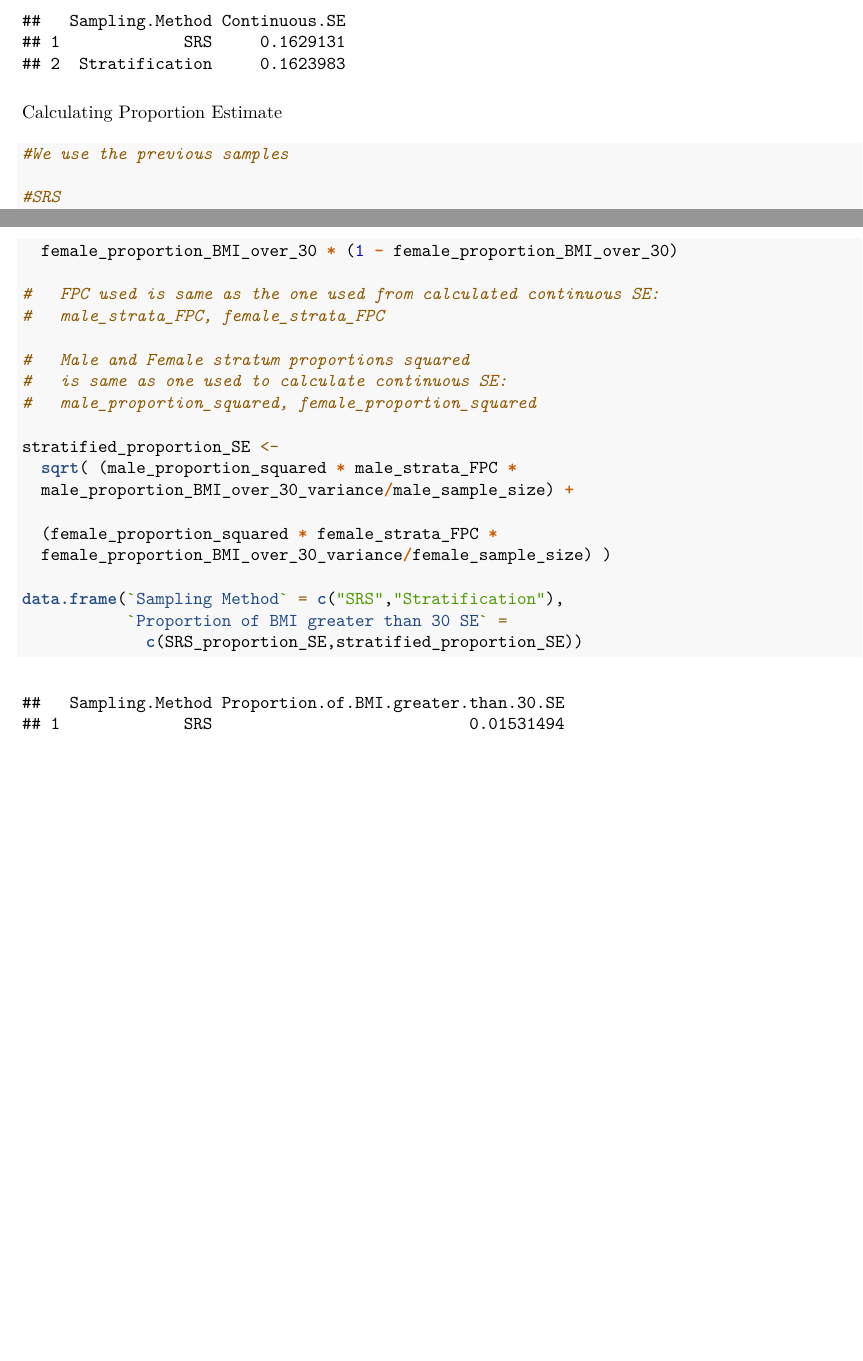
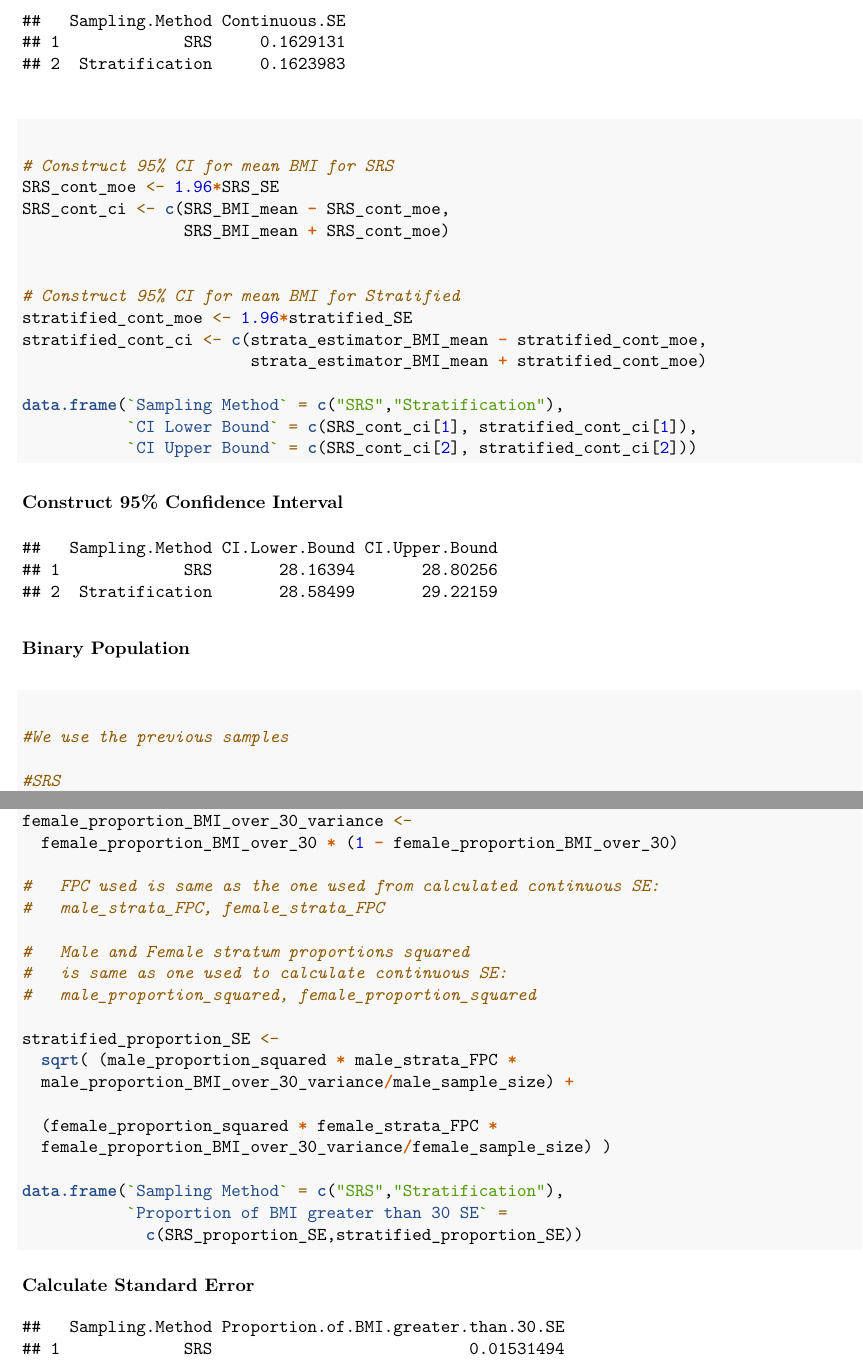
Before and after one commit to alim0118/stat-344-project, an R Markdown document (heart_attack_project.Rmd): two parts of pages 11 and 12 of 12 before the commit and two parts of pages 11 and 12 of 13 after it, joined at a grey line, cut so that both start at the same text, the shorter picture padded with empty space. The pictures show the output file heart_attack_project.pdf that the author committed with the source.

Commit message:
calculated CI for cont and binary population

````diff
--- a/heart_attack_project.Rmd
+++ b/heart_attack_project.Rmd
@@ -322,7 +320,28 @@ data.frame(`Sampling Method` = c("SRS","Stratification"),
            `Continuous SE` = c(SRS_SE,stratified_SE))
 ```
 
-Calculating Proportion Estimate
+#### Construct 95% Confidence Interval
+
+```{r}
+# Construct 95% CI for mean BMI for SRS
+SRS_cont_moe <- 1.96*SRS_SE
+SRS_cont_ci <- c(SRS_BMI_mean - SRS_cont_moe,
+                 SRS_BMI_mean + SRS_cont_moe)
+
+
+# Construct 95% CI for mean BMI for Stratified
+stratified_cont_moe <- 1.96*stratified_SE
+stratified_cont_ci <- c(strata_estimator_BMI_mean - stratified_cont_moe,
+                        strata_estimator_BMI_mean + stratified_cont_moe)
+
+data.frame(`Sampling Method` = c("SRS","Stratification"),
+           `CI Lower Bound` = c(SRS_cont_ci[1], stratified_cont_ci[1]),
+           `CI Upper Bound` = c(SRS_cont_ci[2], stratified_cont_ci[2]))
+```
+
+### Binary Population
+
+#### Estimate Proportion
 
 ```{r}
 #We use the previous samples
@@ -389,3 +410,7 @@ data.frame(`Sampling Method` = c("SRS","Stratification"),
              c(SRS_proportion_SE,stratified_proportion_SE))
 
 ```
+
+#### Construct 95% confidence interval
+
+```{r}
````
Also changed, not shown: heart_attack_project.pdf, heart_attack_project.Rmd (31 more changed lines).
